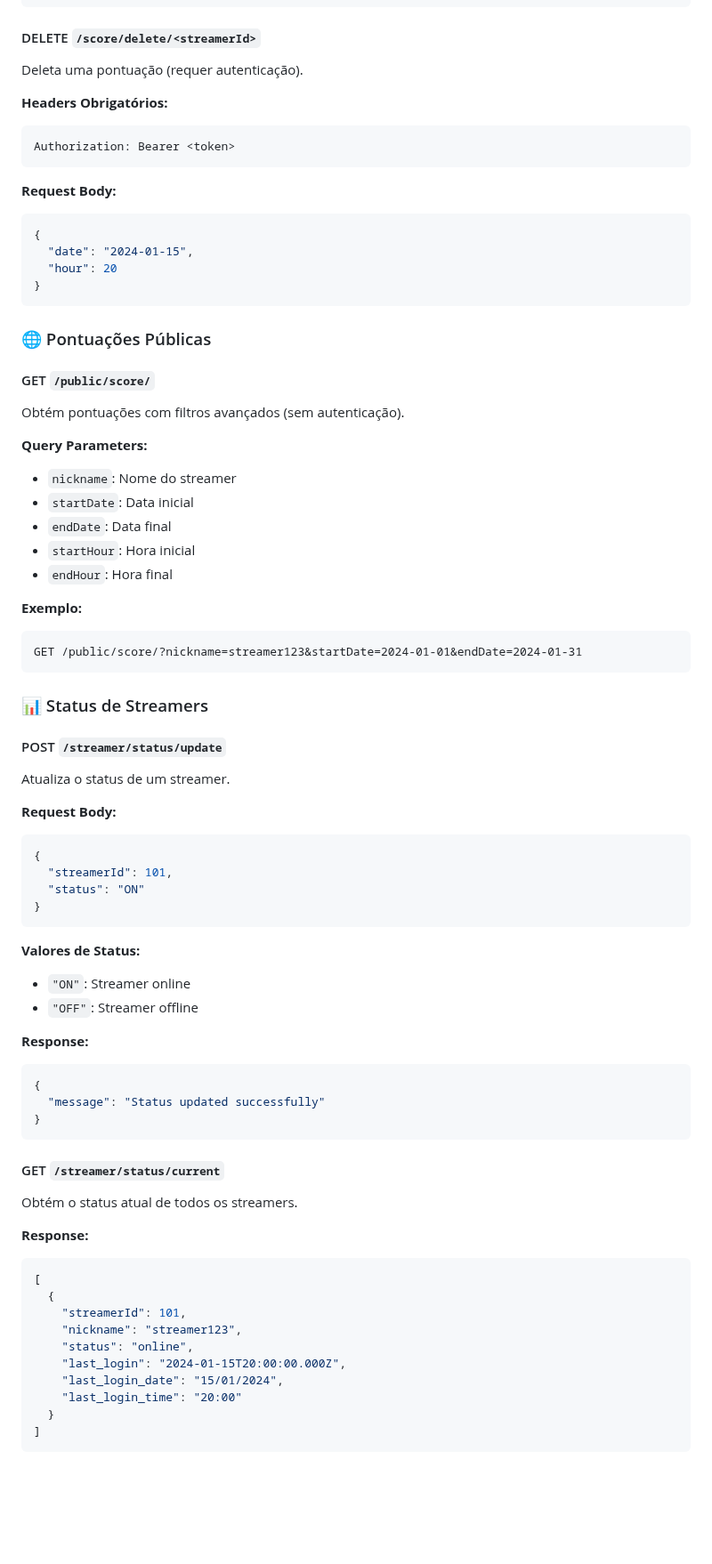
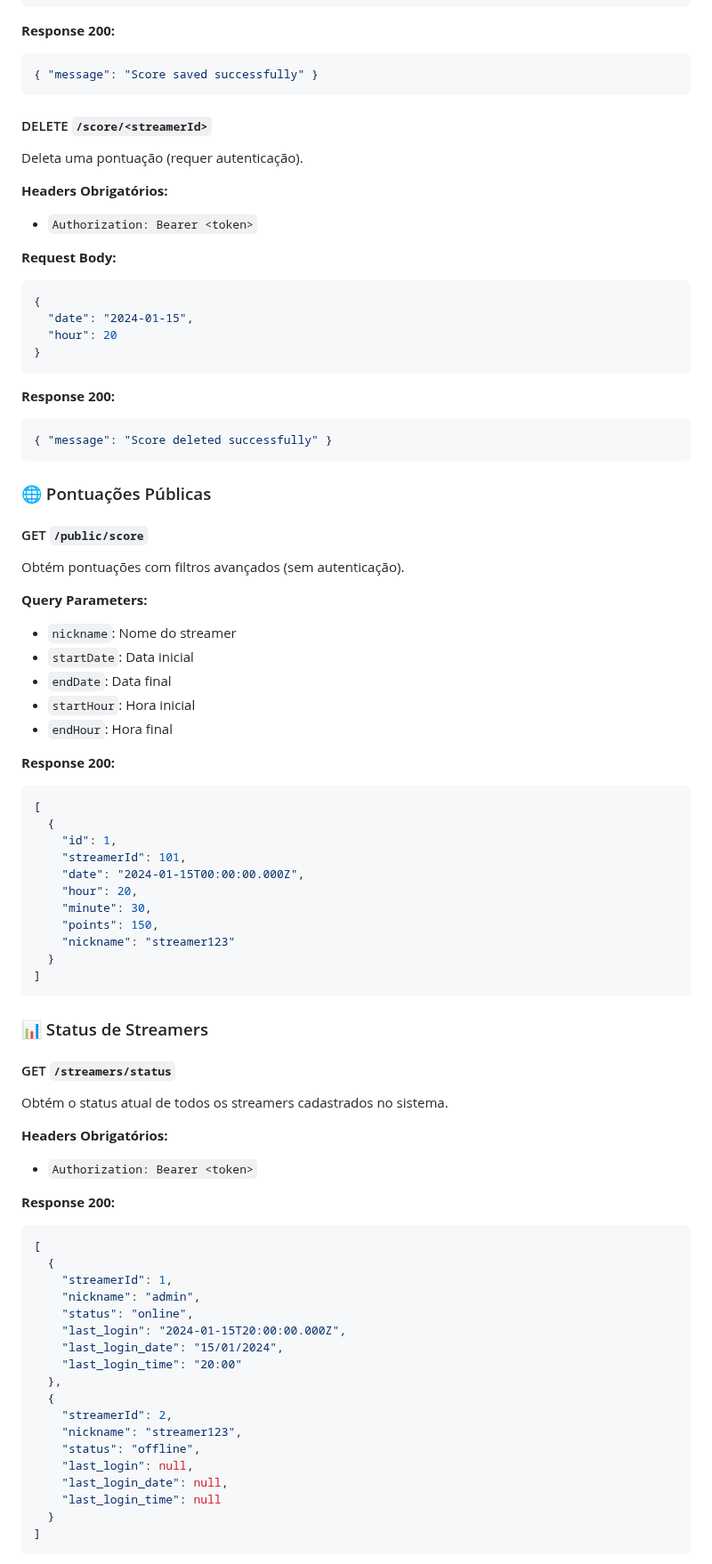
Before and after one commit to Barba2k2/boost_sys_weblurk, a Markdown page: API_DOCUMENTATION.md, the part around one of its changes. Shown at 89% size. Rendered like a GitHub page; blank space fills up the shorter version.

````diff
--- a/API_DOCUMENTATION.md
+++ b/API_DOCUMENTATION.md
@@ -489,15 +508,19 @@ Authorization: Bearer <token>
 }
 ```
 
-#### DELETE `/score/delete/<streamerId>`
+**Response 200:**
+
+```json
+{ "message": "Score saved successfully" }
+```
+
+#### DELETE `/score/<streamerId>`
 
 Deleta uma pontuação (requer autenticação).
 
 **Headers Obrigatórios:**
 
-```http
-Authorization: Bearer <token>
-```
+- `Authorization: Bearer <token>`
 
 **Request Body:**
 
@@ -508,9 +531,15 @@ Authorization: Bearer <token>
 }
 ```
 
+**Response 200:**
+
+```json
+{ "message": "Score deleted successfully" }
+```
+
 ### 🌐 Pontuações Públicas
 
-#### GET `/public/score/`
+#### GET `/public/score`
 
 Obtém pontuações com filtros avançados (sem autenticação).
 
@@ -522,55 +551,51 @@ Obtém pontuações com filtros avançados (sem autenticação).
 - `startHour`: Hora inicial
 - `endHour`: Hora final
 
-**Exemplo:**
+**Response 200:**
 
-```
-GET /public/score/?nickname=streamer123&startDate=2024-01-01&endDate=2024-01-31
+```json
+[
+  {
+    "id": 1,
+    "streamerId": 101,
+    "date": "2024-01-15T00:00:00.000Z",
+    "hour": 20,
+    "minute": 30,
+    "points": 150,
+    "nickname": "streamer123"
+  }
+]
 ```
 
 ### 📊 Status de Streamers
 
-#### POST `/streamer/status/update`
+#### GET `/streamers/status`
 
-Atualiza o status de um streamer.
+Obtém o status atual de todos os streamers cadastrados no sistema.
 
-**Request Body:**
+**Headers Obrigatórios:**
 
-```json
-{
-  "streamerId": 101,
-  "status": "ON"
-}
-```
+- `Authorization: Bearer <token>`
 
-**Valores de Status:**
-
-- `"ON"`: Streamer online
-- `"OFF"`: Streamer offline
-
-**Response:**
-
-```json
-{
-  "message": "Status updated successfully"
-}
-```
-
-#### GET `/streamer/status/current`
-
-Obtém o status atual de todos os streamers.
-
-**Response:**
+**Response 200:**
 
 ```json
 [
   {
-    "streamerId": 101,
-    "nickname": "streamer123",
+    "streamerId": 1,
+    "nickname": "admin",
     "status": "online",
     "last_login": "2024-01-15T20:00:00.000Z",
     "last_login_date": "15/01/2024",
     "last_login_time": "20:00"
+  },
+  {
+    "streamerId": 2,
+    "nickname": "streamer123",
+    "status": "offline",
+    "last_login": null,
+    "last_login_date": null,
+    "last_login_time": null
   }
 ]
 ```
````
Also changed, not shown: other parts of API_DOCUMENTATION.md (+404 -227 lines).
